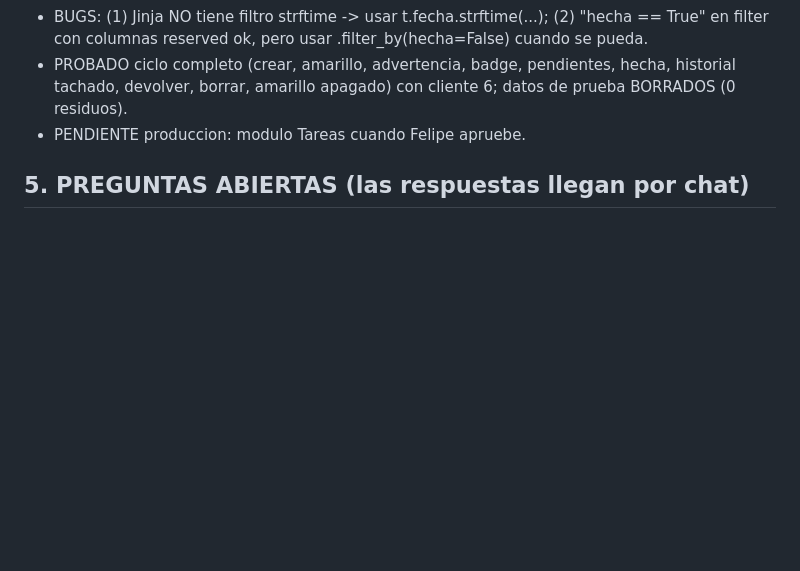
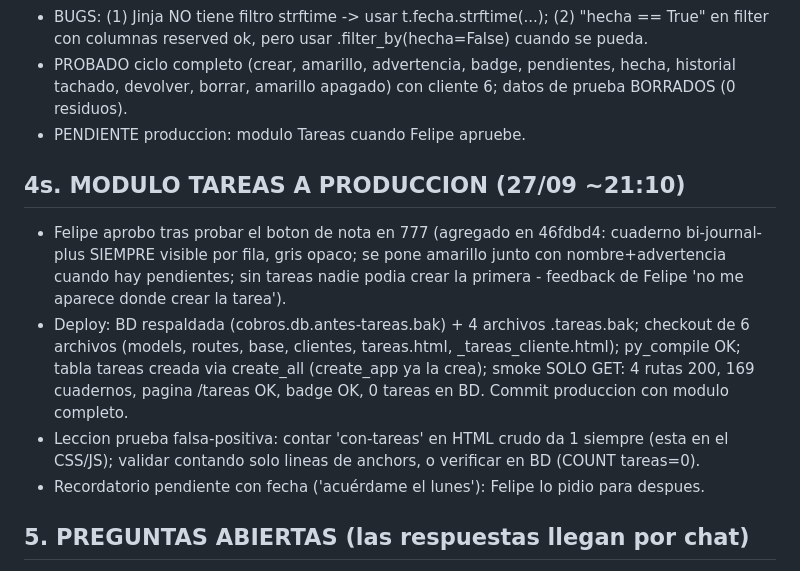
Before and after one commit to FelipeBossioZ/SistemaCobrosGit, a Markdown page: MEMORIA_CONTINUIDAD_2026-09-26.md, the part around the change. Drawn GitHub-style; blank space fills up the shorter version.

Commit message:
Memoria: modulo tareas a produccion

```diff
--- a/MEMORIA_CONTINUIDAD_2026-09-26.md
+++ b/MEMORIA_CONTINUIDAD_2026-09-26.md
@@ -191,6 +191,12 @@ Decisiones de Felipe (cerradas): 1) el presupuesto NUNCA se digita: se construye
 - PROBADO ciclo completo (crear, amarillo, advertencia, badge, pendientes, hecha, historial tachado, devolver, borrar, amarillo apagado) con cliente 6; datos de prueba BORRADOS (0 residuos).
 - PENDIENTE produccion: modulo Tareas cuando Felipe apruebe.
 
+## 4s. MODULO TAREAS A PRODUCCION (27/09 ~21:10)
+- Felipe aprobo tras probar el boton de nota en 777 (agregado en 46fdbd4: cuaderno bi-journal-plus SIEMPRE visible por fila, gris opaco; se pone amarillo junto con nombre+advertencia cuando hay pendientes; sin tareas nadie podia crear la primera - feedback de Felipe 'no me aparece donde crear la tarea').
+- Deploy: BD respaldada (cobros.db.antes-tareas.bak) + 4 archivos .tareas.bak; checkout de 6 archivos (models, routes, base, clientes, tareas.html, _tareas_cliente.html); py_compile OK; tabla tareas creada via create_all (create_app ya la crea); smoke SOLO GET: 4 rutas 200, 169 cuadernos, pagina /tareas OK, badge OK, 0 tareas en BD. Commit produccion con modulo completo.
+- Leccion prueba falsa-positiva: contar 'con-tareas' en HTML crudo da 1 siempre (esta en el CSS/JS); validar contando solo lineas de anchors, o verificar en BD (COUNT tareas=0).
+- Recordatorio pendiente con fecha ('acuérdame el lunes'): Felipe lo pidio para despues.
+
 ## 5. PREGUNTAS ABIERTAS (las respuestas llegan por chat)
 Q1 renta base: ¿guardar al confirmar (recomendado, auditable) o derivar en vivo?
 Q2 sin match en maestro: se marca y se lista (propuesto y aceptado en linea general: color + nota visible).
```
